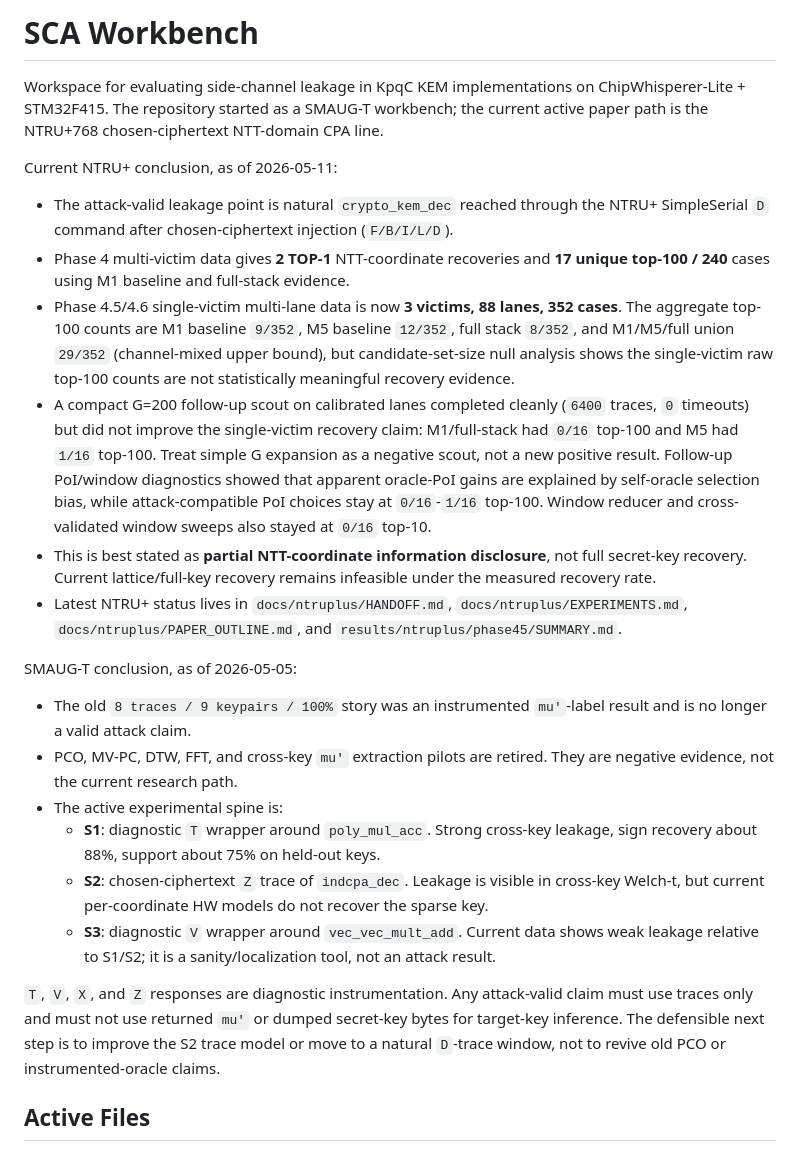
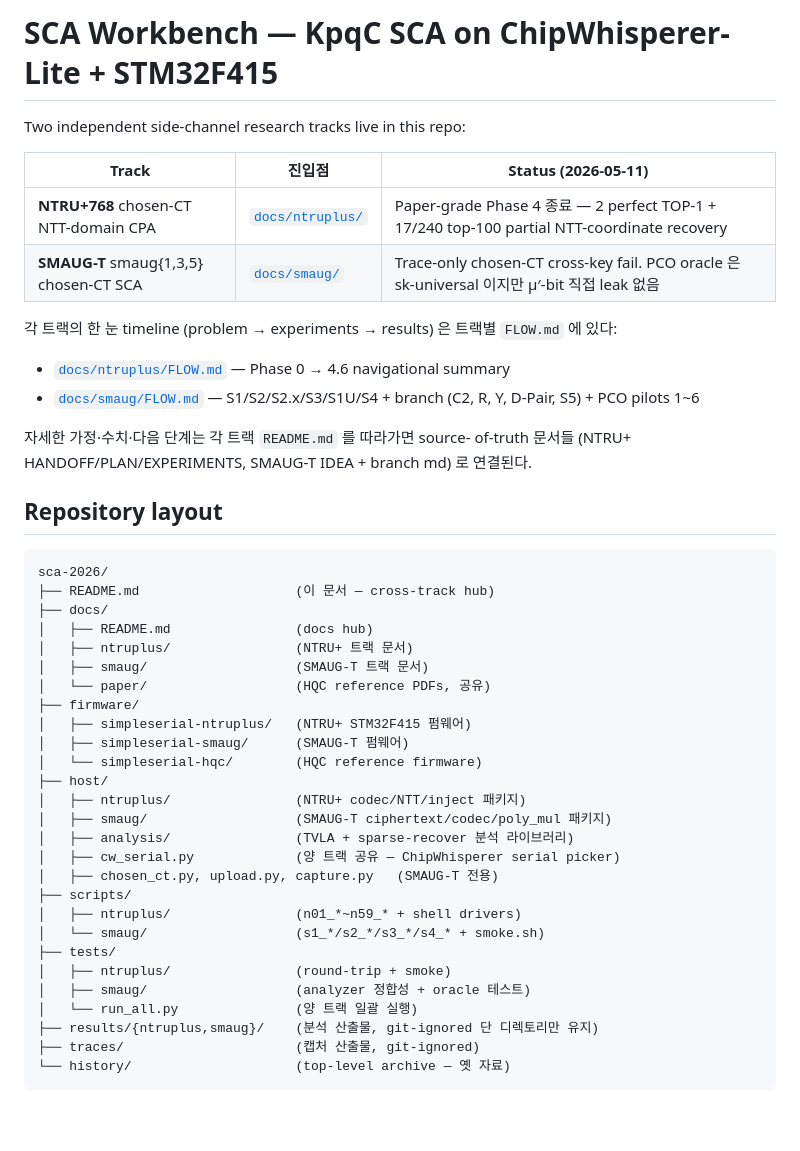
Before and after one commit to reo91004/sca-2026, a Markdown page: README.md, the part around one of its changes. Rendered like a GitHub page; blank space fills up the shorter version.

````diff
--- a/README.md
+++ b/README.md
@@ -1,47 +1,51 @@
-# SCA Workbench
+# SCA Workbench — KpqC SCA on ChipWhisperer-Lite + STM32F415
 
-Workspace for evaluating side-channel leakage in KpqC KEM implementations on
-ChipWhisperer-Lite + STM32F415.  The repository started as a SMAUG-T workbench;
-the current active paper path is the NTRU+768 chosen-ciphertext NTT-domain CPA
-line.
+Two independent side-channel research tracks live in this repo:
 
-Current NTRU+ conclusion, as of 2026-05-11:
+| Track | 진입점 | Status (2026-05-11) |
+|---|---|---|
+| **NTRU+768** chosen-CT NTT-domain CPA | [`docs/ntruplus/`](docs/ntruplus/README.md) | Paper-grade Phase 4 종료 — 2 perfect TOP-1 + 17/240 top-100 partial NTT-coordinate recovery |
+| **SMAUG-T** smaug{1,3,5} chosen-CT SCA | [`docs/smaug/`](docs/smaug/README.md) | Trace-only chosen-CT cross-key fail. PCO oracle 은 sk-universal 이지만 µ′-bit 직접 leak 없음 |
 
-- The attack-valid leakage point is natural `crypto_kem_dec` reached through the
-  NTRU+ SimpleSerial `D` command after chosen-ciphertext injection (`F/B/I/L/D`).
-- Phase 4 multi-victim data gives **2 TOP-1** NTT-coordinate recoveries and
-  **17 unique top-100 / 240** cases using M1 baseline and full-stack evidence.
-- Phase 4.5/4.6 single-victim multi-lane data is now **3 victims, 88 lanes,
-  352 cases**.  The aggregate top-100 counts are M1 baseline `9/352`, M5
-  baseline `12/352`, full stack `8/352`, and M1/M5/full union `29/352`
-  (channel-mixed upper bound), but candidate-set-size null analysis shows the
-  single-victim raw top-100 counts are not statistically meaningful recovery
-  evidence.
-- A compact G=200 follow-up scout on calibrated lanes completed cleanly
-  (`6400` traces, `0` timeouts) but did not improve the single-victim recovery
-  claim: M1/full-stack had `0/16` top-100 and M5 had `1/16` top-100.  Treat
-  simple G expansion as a negative scout, not a new positive result.  Follow-up
-  PoI/window diagnostics showed that apparent oracle-PoI gains are explained by
-  self-oracle selection bias, while attack-compatible PoI choices stay at
-  `0/16`-`1/16` top-100.  Window reducer and cross-validated window sweeps also
-  stayed at `0/16` top-10.
-- This is best stated as **partial NTT-coordinate information disclosure**, not
-  full secret-key recovery.  Current lattice/full-key recovery remains
-  infeasible under the measured recovery rate.
-- Latest NTRU+ status lives in `docs/ntruplus/HANDOFF.md`,
-  `docs/ntruplus/EXPERIMENTS.md`, `docs/ntruplus/PAPER_OUTLINE.md`, and
-  `results/ntruplus/phase45/SUMMARY.md`.
+각 트랙의 한 눈 timeline (problem → experiments → results) 은 트랙별
+`FLOW.md` 에 있다:
 
-SMAUG-T conclusion, as of 2026-05-05:
+- [`docs/ntruplus/FLOW.md`](docs/ntruplus/FLOW.md) — Phase 0 → 4.6 navigational summary
+- [`docs/smaug/FLOW.md`](docs/smaug/FLOW.md) — S1/S2/S2.x/S3/S1U/S4 + branch (C2, R, Y, D-Pair, S5) + PCO pilots 1~6
 
-- The old `8 traces / 9 keypairs / 100%` story was an instrumented `mu'`-label result and is no longer a valid attack claim.
-- PCO, MV-PC, DTW, FFT, and cross-key `mu'` extraction pilots are retired. They are negative evidence, not the current research path.
-- The active experimental spine is:
-  - **S1**: diagnostic `T` wrapper around `poly_mul_acc`. Strong cross-key leakage, sign recovery about 88%, support about 75% on held-out keys.
-  - **S2**: chosen-ciphertext `Z` trace of `indcpa_dec`. Leakage is visible in cross-key Welch-t, but current per-coordinate HW models do not recover the sparse key.
-  - **S3**: diagnostic `V` wrapper around `vec_vec_mult_add`. Current data shows weak leakage relative to S1/S2; it is a sanity/localization tool, not an attack result.
+자세한 가정·수치·다음 단계는 각 트랙 `README.md` 를 따라가면 source-
+of-truth 문서들 (NTRU+ HANDOFF/PLAN/EXPERIMENTS, SMAUG-T IDEA + branch md)
+로 연결된다.
 
-`T`, `V`, `X`, and `Z` responses are diagnostic instrumentation. Any attack-valid claim must use traces only and must not use returned `mu'` or dumped secret-key bytes for target-key inference. The defensible next step is to improve the S2 trace model or move to a natural `D`-trace window, not to revive old PCO or instrumented-oracle claims.
+## Repository layout
 
-## Active Files
+```
+sca-2026/
+├── README.md                    (이 문서 — cross-track hub)
+├── docs/
+│   ├── README.md                (docs hub)
+│   ├── ntruplus/                (NTRU+ 트랙 문서)
+│   ├── smaug/                   (SMAUG-T 트랙 문서)
+│   └── paper/                   (HQC reference PDFs, 공유)
+├── firmware/
+│   ├── simpleserial-ntruplus/   (NTRU+ STM32F415 펌웨어)
+│   ├── simpleserial-smaug/      (SMAUG-T 펌웨어)
+│   └── simpleserial-hqc/        (HQC reference firmware)
+├── host/
+│   ├── ntruplus/                (NTRU+ codec/NTT/inject 패키지)
+│   ├── smaug/                   (SMAUG-T ciphertext/codec/poly_mul 패키지)
+│   ├── analysis/                (TVLA + sparse-recover 분석 라이브러리)
+│   ├── cw_serial.py             (양 트랙 공유 — ChipWhisperer serial picker)
+│   ├── chosen_ct.py, upload.py, capture.py   (SMAUG-T 전용)
+├── scripts/
+│   ├── ntruplus/                (n01_*~n59_* + shell drivers)
+│   └── smaug/                   (s1_*/s2_*/s3_*/s4_* + smoke.sh)
+├── tests/
+│   ├── ntruplus/                (round-trip + smoke)
+│   ├── smaug/                   (analyzer 정합성 + oracle 테스트)
+│   └── run_all.py               (양 트랙 일괄 실행)
+├── results/{ntruplus,smaug}/    (분석 산출물, git-ignored 단 디렉토리만 유지)
+├── traces/                      (캡처 산출물, git-ignored)
+└── history/                     (top-level archive — 옛 자료)
+```
 
````
Also changed, not shown: other parts of README.md (+21 -57 lines).
